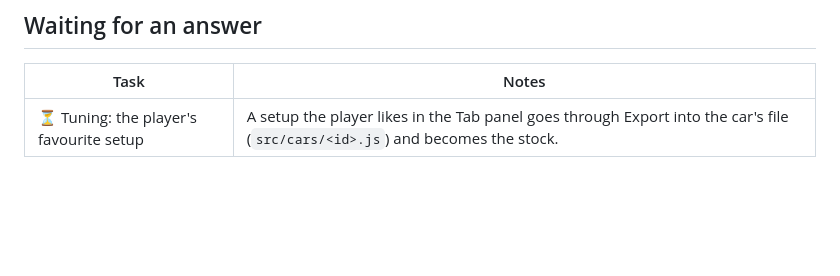
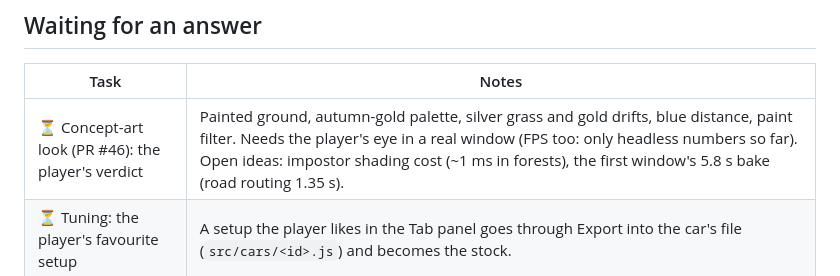
Before and after one commit to Arz-Gev/offroad, a Markdown page: TASKS.md, the part around the change. Drawn GitHub-style; blank space fills up the shorter version.

Commit message:
TASKS: the concept-art look waits for the player's verdict
Co-Authored-By: Claude Opus 5.5 <noreply@anthropic.com>

```diff
--- a/TASKS.md
+++ b/TASKS.md
@@ -7,6 +7,7 @@ A finished task is deleted, not kept: the PR says what was done. Technical notes
 
 | Task | Notes |
 |---|---|
+| ⏳ Concept-art look (PR #46): the player's verdict | Painted ground, autumn-gold palette, silver grass and gold drifts, blue distance, paint filter. Needs the player's eye in a real window (FPS too: only headless numbers so far). Open ideas: impostor shading cost (~1 ms in forests), the first window's 5.8 s bake (road routing 1.35 s). |
 | ⏳ Tuning: the player's favourite setup | A setup the player likes in the Tab panel goes through Export into the car's file (`src/cars/<id>.js`) and becomes the stock. |
 
 ## To do
```
